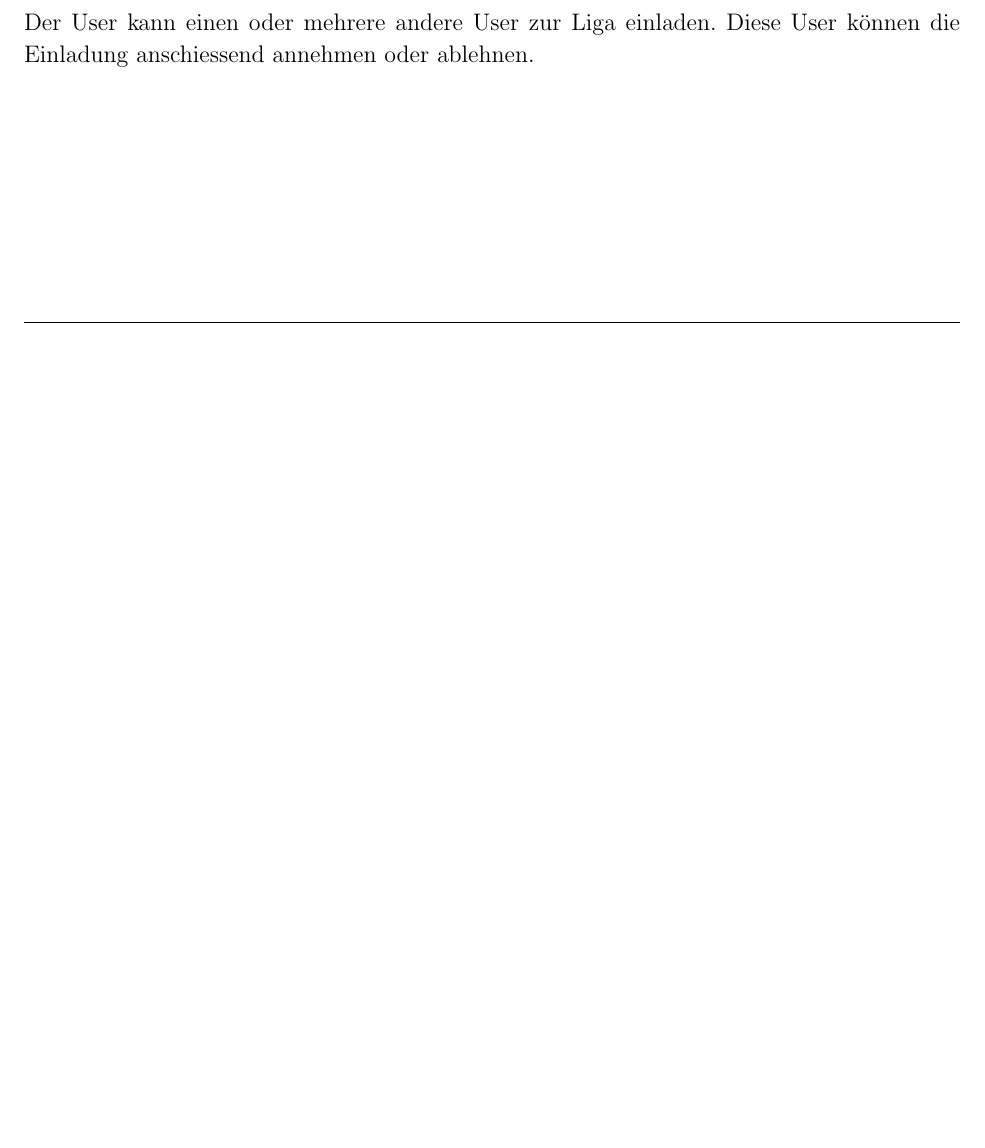
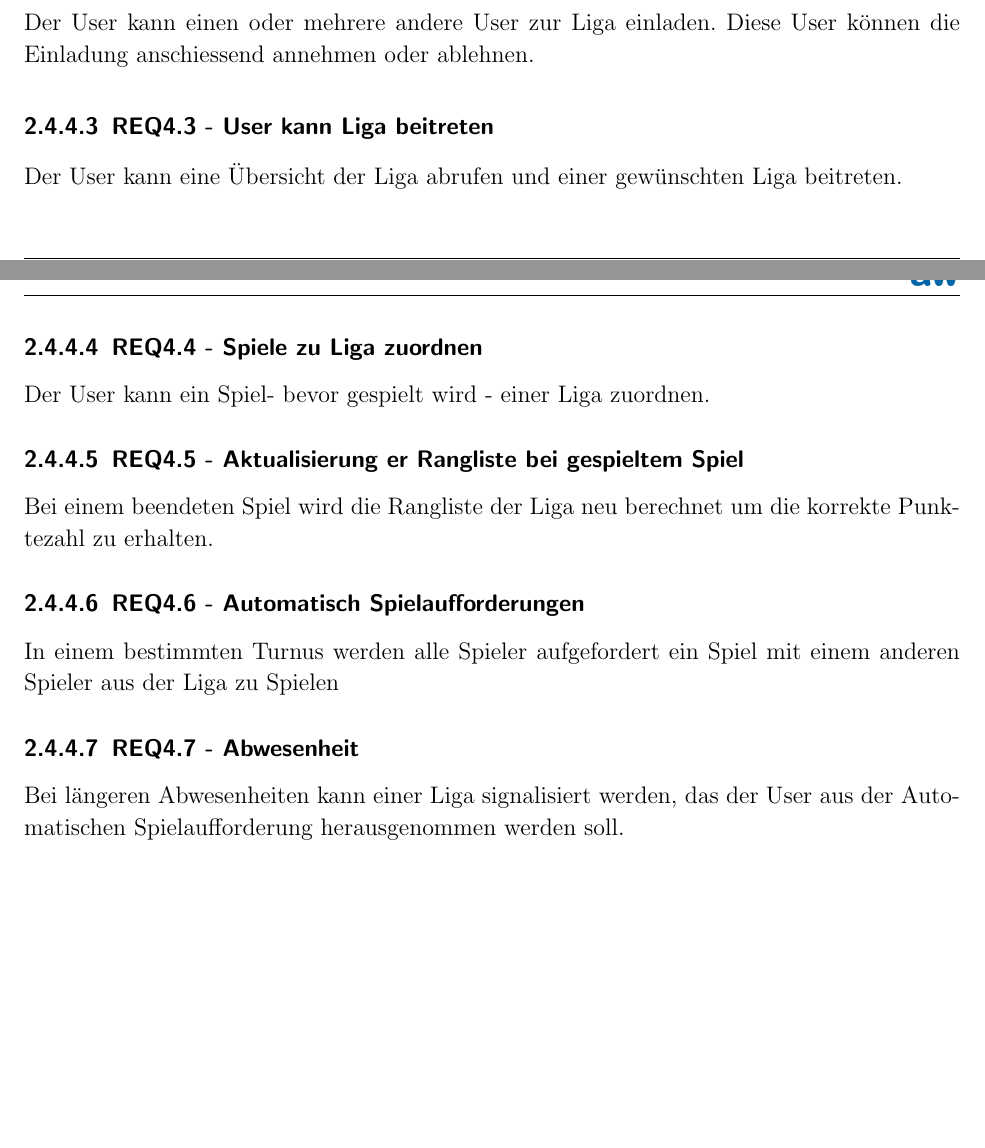
Before and after one commit to raphirm/RacketSports, a LaTeX book (Documentation/RacketManager.tex, which reads Documentation/Library/2-Analysis.tex): part of page 17 of 23 before the commit and two parts of pages 17 and 18 of 24 after it, the two joined at a grey line, cut so that both start at the same text, the shorter picture padded with empty space. Compiled offline with pdfLaTeX; the source files are stored in an older character set and shown here as Unicode; an older LaTeX class or package is replaced by its successor.

```diff
--- a/Documentation/Library/2-Analysis.tex
+++ b/Documentation/Library/2-Analysis.tex
@@ -221,3 +221,18 @@
 
 \subsubsection{REQ4.2 - User zur Liga einladen}
 Der User kann einen oder mehrere andere User zur Liga einladen. Diese User können die Einladung anschiessend annehmen oder ablehnen.
+
+\subsubsection{REQ4.3 - User kann Liga beitreten}
+Der User kann eine Übersicht der Liga abrufen und einer gewünschten Liga beitreten.
+
+\subsubsection{REQ4.4 - Spiele zu Liga zuordnen}
+Der User kann ein Spiel- bevor gespielt wird - einer Liga zuordnen.
+
+\subsubsection{REQ4.5 - Aktualisierung er Rangliste bei gespieltem Spiel}
+Bei einem beendeten Spiel wird die Rangliste der Liga neu berechnet um die korrekte Punktezahl zu erhalten.
+
+\subsubsection{REQ4.6 - Automatisch Spielaufforderungen}
+In einem bestimmten Turnus werden alle Spieler aufgefordert ein Spiel mit einem anderen Spieler aus der Liga zu Spielen
+
+\subsubsection{REQ4.7 - Abwesenheit}
+Bei längeren Abwesenheiten kann einer Liga signalisiert werden, das der User aus der Automatischen Spielaufforderung herausgenommen werden soll.
```
Also changed, not shown: Documentation/Library/4-Projekt.tex (+10 -0 lines), Documentation/RacketManager.pdf (added), 3 other files.
